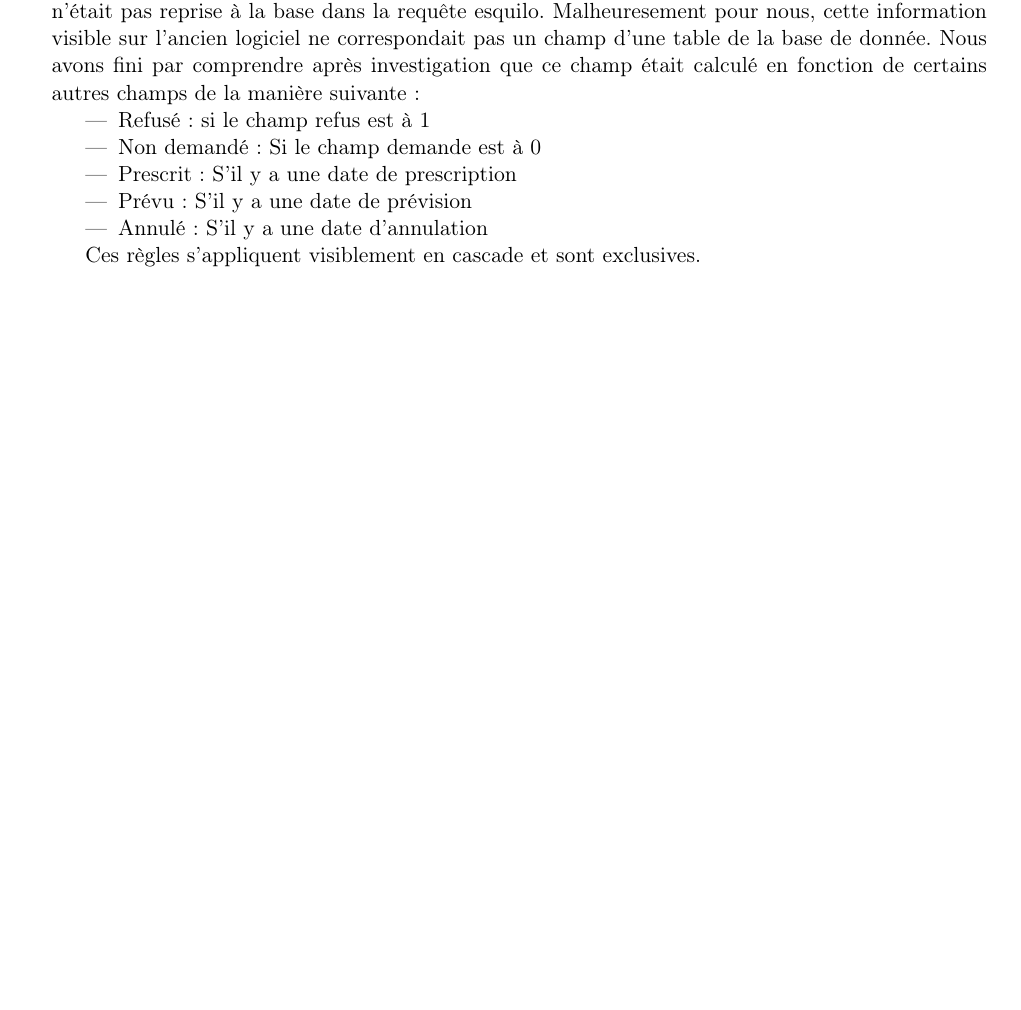
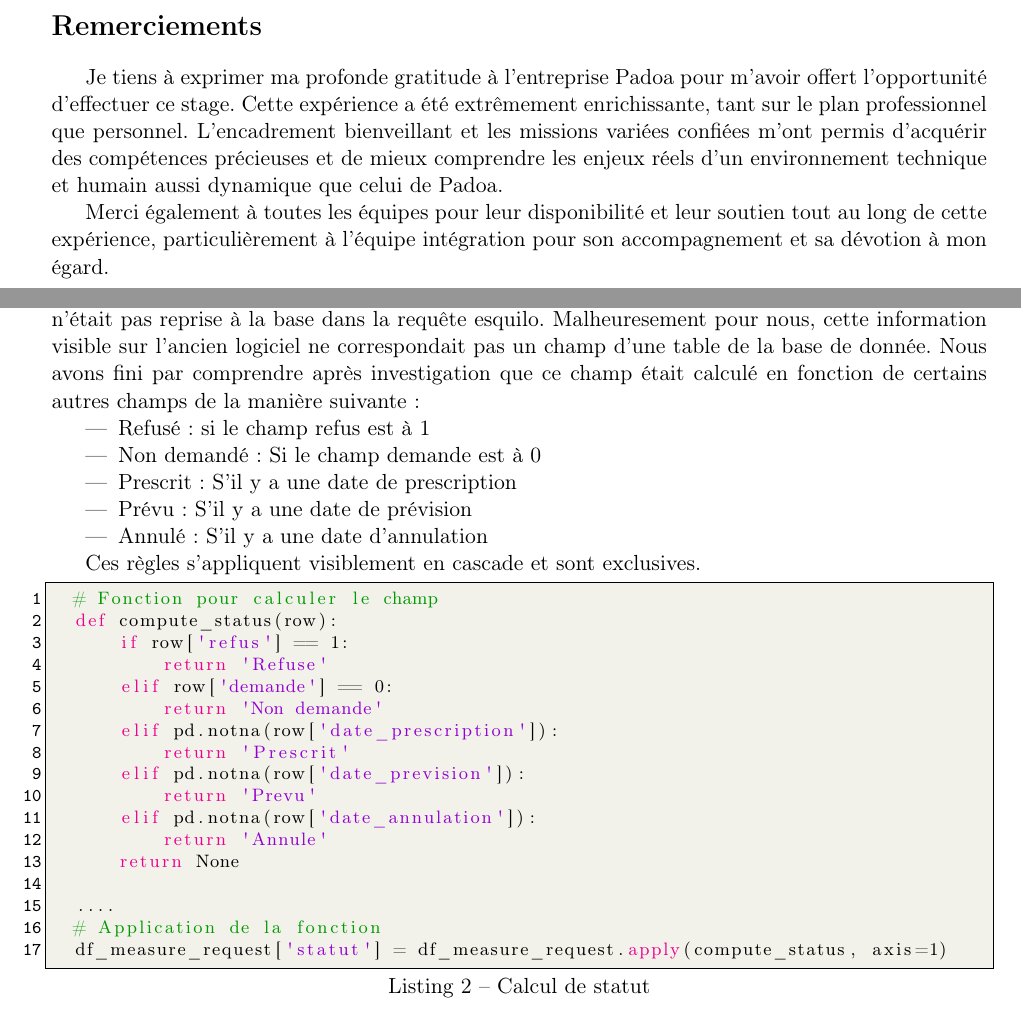
Before and after one commit to Hafro05/2nd-year-report, a LaTeX thesis (main.tex, which reads 2_content/20_introduction.tex, 2_content/23_part.tex): part of page 11 of 18 before the commit and two parts of pages 4 and 12 of 19 after it, the two joined at a grey line, cut at the place of the change, the shorter picture padded with empty space. Compiled offline with pdfLaTeX.

Commit message:
finished

```diff
--- a/2_content/20_introduction.tex
+++ b/2_content/20_introduction.tex
@@ -1,3 +1,13 @@
+\sectionnn{Remerciements}
+
+Je tiens à exprimer ma profonde gratitude à l’entreprise Padoa pour m’avoir offert l’opportunité d’effectuer ce stage. Cette expérience a été extrêmement enrichissante, tant sur le plan professionnel que personnel. L’encadrement bienveillant et les missions variées confiées m’ont permis d’acquérir des compétences précieuses et de mieux comprendre les enjeux réels d’un environnement technique et humain aussi dynamique que celui de Padoa.
+
+Merci également à toutes les équipes pour leur disponibilité et leur soutien tout au long de cette expérience, particulièrement à l'équipe intégration pour son accompagnement et sa dévotion à mon égard.
+
+\smallskip
+
+\newpage
+
 \sectionnn{Introduction}
 
 Dans le cadre de mon stage au sein de l'entreprise padoa, j’ai eu l’opportunité de participer à un projet de déploiement pour un service de santé au travail. Ce projet porte spécifiquement sur la migration des données précédemment stockées dans son ancien logiciel préventiel, vers notre logiciel, récemment adopté par le client SSTI03 pour améliorer le suivi de la santé de ses salariés.
--- a/2_content/23_part.tex
+++ b/2_content/23_part.tex
@@ -84,6 +84,26 @@ Cette information n'était pas reprise à la base dans la requête esquilo. Malh
 
 Ces règles s'appliquent visiblement en cascade et sont exclusives.
 
+\begin{lstlisting}[language=Python, caption=Calcul de statut]
+  # Fonction pour calculer le champ
+  def compute_status(row):
+      if row['refus'] == 1:
+          return 'Refuse'
+      elif row['demande'] == 0:
+          return 'Non demande'
+      elif pd.notna(row['date_prescription']):
+          return 'Prescrit'
+      elif pd.notna(row['date_prevision']):
+          return 'Prevu'
+      elif pd.notna(row['date_annulation']):
+          return 'Annule'
+      return None
+
+  ....
+  # Application de la fonction
+  df_measure_request['statut'] = df_measure_request.apply(compute_status, axis=1)
+\end{lstlisting}
+
 Une fois la requête rédigée et testée, elle est intégrée à l’esquilo pour automatiser l’extraction des \textit{measure\_requests}, en garantissant une récupération cohérente et exhaustive des données pour les étapes suivantes.
 
 
```
Also changed, not shown: 1_cover/11_covermain.tex (+1 -1 lines), 2_content/22_part.tex (+11 -6 lines), 2_content/25_part.tex (+2 -0 lines), main.pdf, 2_content/23_part.tex (2 more changed lines).
